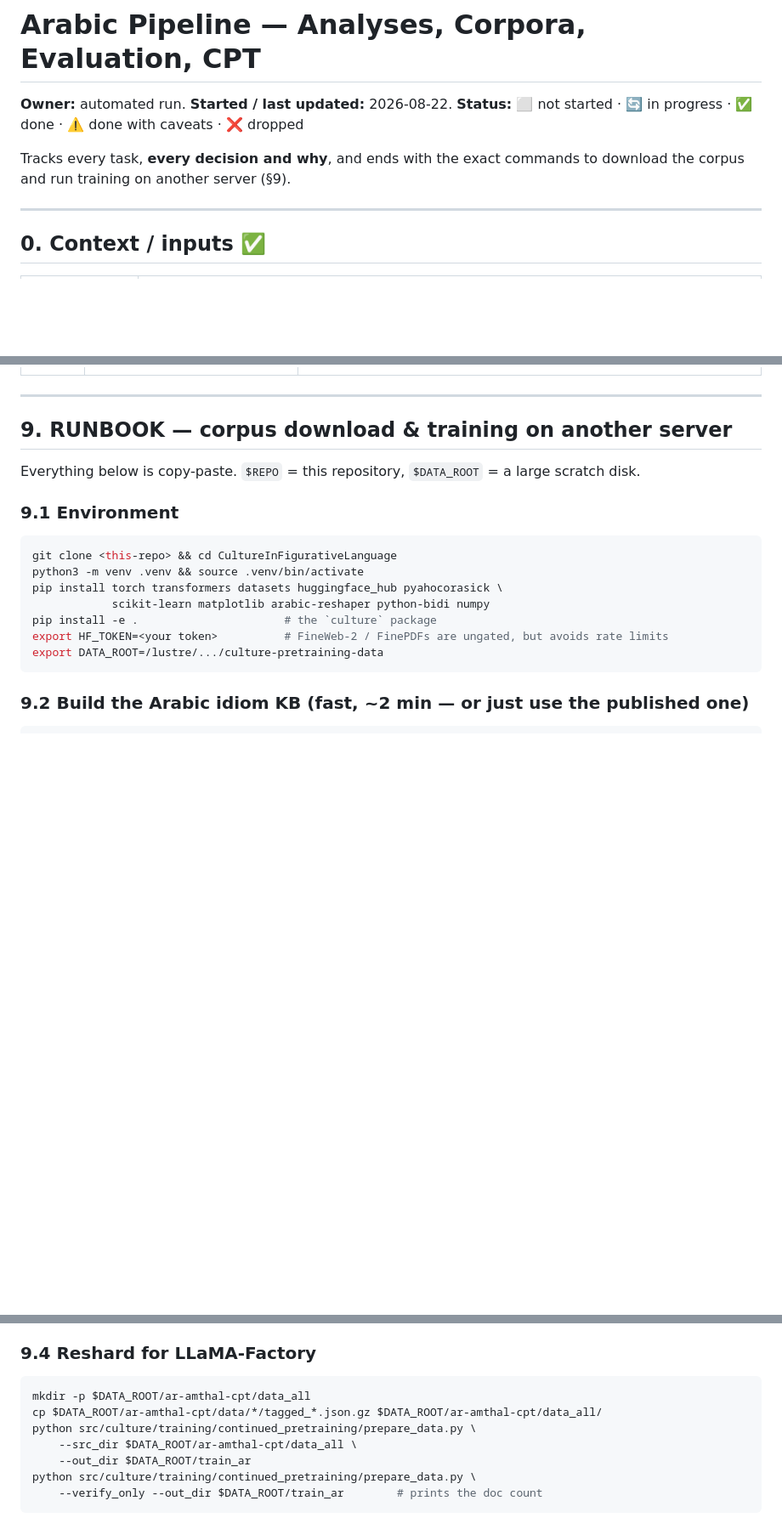
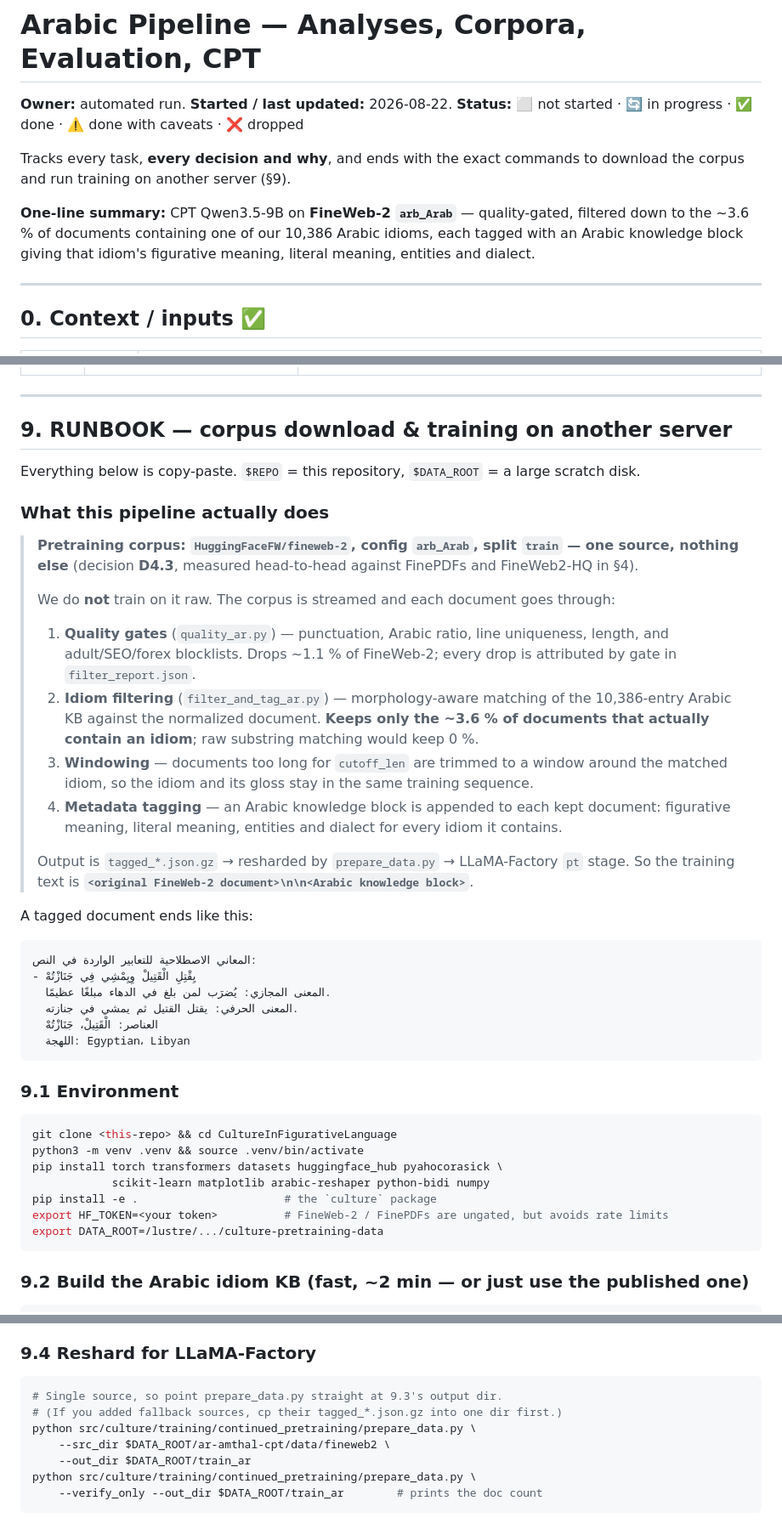
Before and after one commit to jiarui-liu/CultureInFigurativeLanguage, a Markdown page: plans/arabic_pipeline_plan.md, 3 parts joined by grey strips. Shown at 85% size. Drawn GitHub-style; blank space fills up the shorter version.

Commit message:
Runbook: state the corpus and the filter+tag pipeline up front
§9 opened straight into 'pip install' with no statement of what corpus is used
or what happens to it -- the single-source decision was only findable by reading
§4. Adds a 'What this pipeline actually does' box naming
HuggingFaceFW/fineweb-2 arb_Arab (train) as the sole source and walking the four
stages (quality gates -> idiom filter -> windowing -> knowledge-block tagging),
with a real tagged-document tail so the output format is unambiguous. Same
summary in one line at the top of the doc.

§9.4 no longer copies from data/*/ into a data_all/ staging dir; with one source
prepare_data.py reads data/fineweb2 directly.

````diff
--- a/plans/arabic_pipeline_plan.md
+++ b/plans/arabic_pipeline_plan.md
@@ -5,6 +5,10 @@
 
 Tracks every task, **every decision and why**, and ends with the exact commands to
 download the corpus and run training on another server (§9).
+
+**One-line summary:** CPT Qwen3.5-9B on **FineWeb-2 `arb_Arab`** — quality-gated, filtered down
+to the ~3.6 % of documents containing one of our 10,386 Arabic idioms, each tagged with an Arabic
+knowledge block giving that idiom's figurative meaning, literal meaning, entities and dialect.
 
 ---
 
@@ -464,6 +468,39 @@ Run `git push origin main` yourself from an interactive shell.
 
 Everything below is copy-paste. `$REPO` = this repository, `$DATA_ROOT` = a large scratch disk.
 
+### What this pipeline actually does
+
+> **Pretraining corpus: `HuggingFaceFW/fineweb-2`, config `arb_Arab`, split `train` — one
+> source, nothing else** (decision **D4.3**, measured head-to-head against FinePDFs and
+> FineWeb2-HQ in §4).
+>
+> We do **not** train on it raw. The corpus is streamed and each document goes through:
+>
+> 1. **Quality gates** (`quality_ar.py`) — punctuation, Arabic ratio, line uniqueness, length,
+>    and adult/SEO/forex blocklists. Drops ~1.1 % of FineWeb-2; every drop is attributed by gate
+>    in `filter_report.json`.
+> 2. **Idiom filtering** (`filter_and_tag_ar.py`) — morphology-aware matching of the
+>    10,386-entry Arabic KB against the normalized document. **Keeps only the ~3.6 % of documents
+>    that actually contain an idiom**; raw substring matching would keep 0 %.
+> 3. **Windowing** — documents too long for `cutoff_len` are trimmed to a window around the
+>    matched idiom, so the idiom and its gloss stay in the same training sequence.
+> 4. **Metadata tagging** — an Arabic knowledge block is appended to each kept document:
+>    figurative meaning, literal meaning, entities and dialect for every idiom it contains.
+>
+> Output is `tagged_*.json.gz` → resharded by `prepare_data.py` → LLaMA-Factory `pt` stage.
+> So the training text is **`<original FineWeb-2 document>\n\n<Arabic knowledge block>`**.
+
+A tagged document ends like this:
+
+```
+المعاني الاصطلاحية للتعابير الواردة في النص:
+- يِقْتِلِ الْقَتِيلْ وِيِمْشِي فِي جَنَازْتُهْ
+  المعنى المجازي: يُضرَب لمن بلغ في الدهاء مبلغًا عظيمًا.
+  المعنى الحرفي: يقتل القتيل ثم يمشي في جنازته.
+  العناصر: الْقَتِيلْ، جَنَازْتُهْ
+  اللهجة: Egyptian، Libyan
+```
+
 ### 9.1 Environment
 
 ```bash
@@ -551,10 +588,10 @@ by `filter_report.json`, not the exit code.
 ### 9.4 Reshard for LLaMA-Factory
 
 ```bash
-mkdir -p $DATA_ROOT/ar-amthal-cpt/data_all
-cp $DATA_ROOT/ar-amthal-cpt/data/*/tagged_*.json.gz $DATA_ROOT/ar-amthal-cpt/data_all/
+# Single source, so point prepare_data.py straight at 9.3's output dir.
+# (If you added fallback sources, cp their tagged_*.json.gz into one dir first.)
 python src/culture/training/continued_pretraining/prepare_data.py \
-    --src_dir $DATA_ROOT/ar-amthal-cpt/data_all \
+    --src_dir $DATA_ROOT/ar-amthal-cpt/data/fineweb2 \
     --out_dir $DATA_ROOT/train_ar
 python src/culture/training/continued_pretraining/prepare_data.py \
     --verify_only --out_dir $DATA_ROOT/train_ar        # prints the doc count
````
